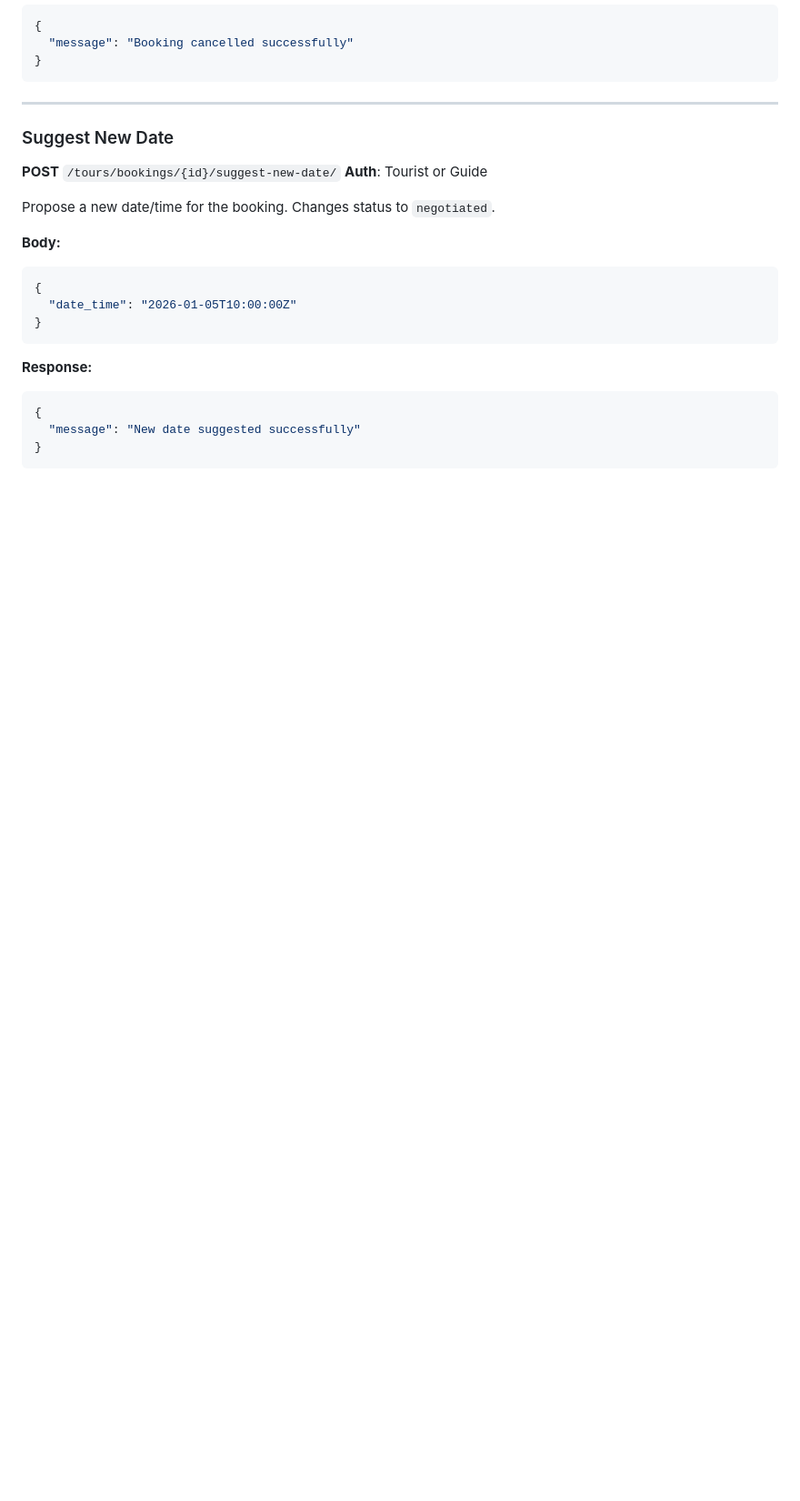
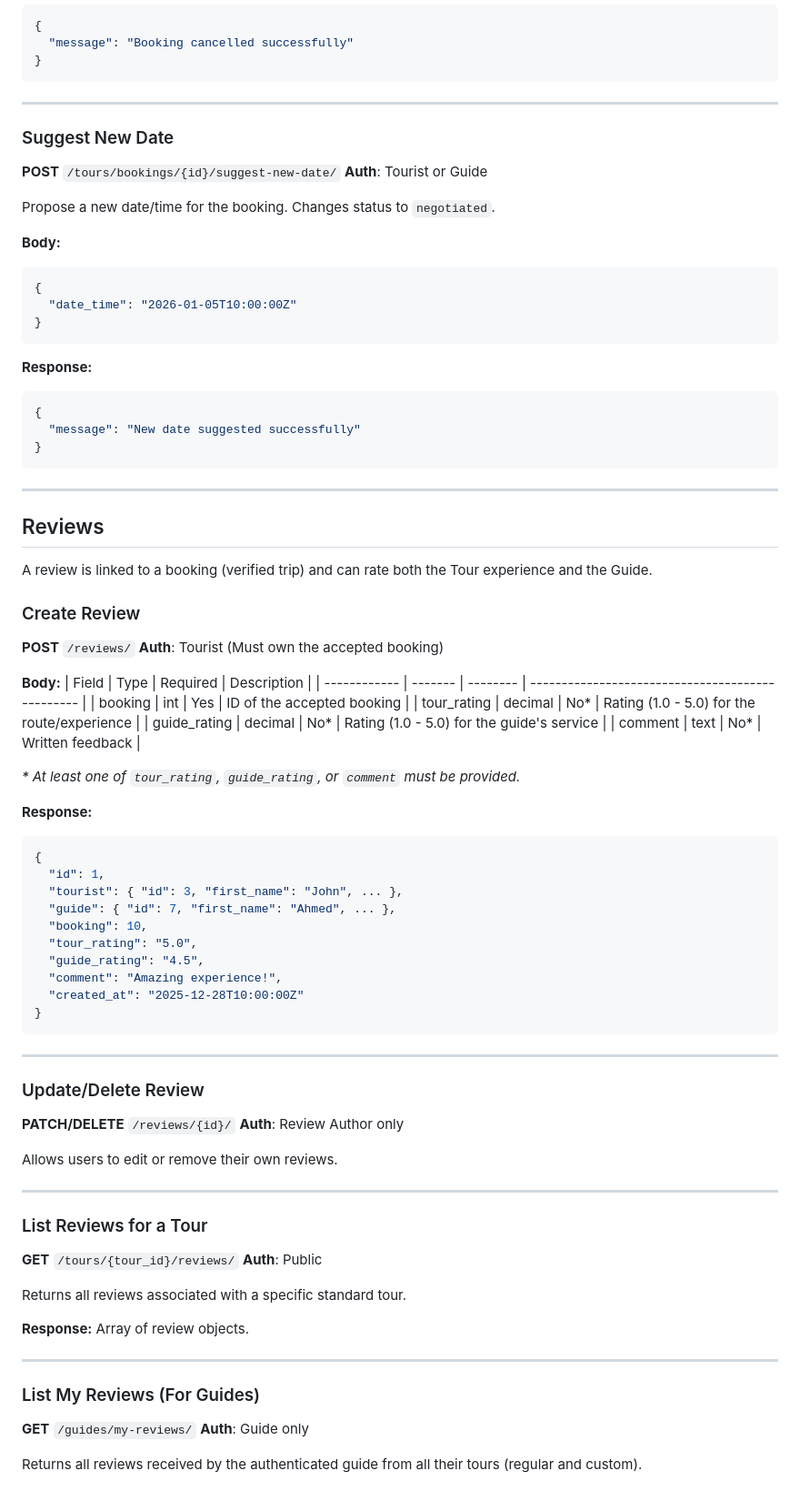
Before and after one commit to abdallah-mft/DZ-TourGuide, a Markdown page: backend/dztour/README.md, the part around the change. Shown: that part at 91% size. Rendered like a GitHub page; blank space fills up the shorter version.

Commit message:
create the documentation of reviews

````diff
--- a/backend/dztour/README.md
+++ b/backend/dztour/README.md
@@ -955,3 +955,63 @@ Propose a new date/time for the booking. Changes status to `negotiated`.
   "message": "New date suggested successfully"
 }
 ```
+
+---
+
+## Reviews
+
+A review is linked to a booking (verified trip) and can rate both the Tour experience and the Guide.
+
+### Create Review
+**POST** `/reviews/`
+**Auth**: Tourist (Must own the accepted booking)
+
+**Body:**
+| Field        | Type    | Required | Description                                      |
+| ------------ | ------- | -------- | ------------------------------------------------ |
+| booking      | int     | Yes      | ID of the accepted booking                       |
+| tour_rating  | decimal | No*      | Rating (1.0 - 5.0) for the route/experience      |
+| guide_rating | decimal | No*      | Rating (1.0 - 5.0) for the guide's service       |
+| comment      | text    | No*      | Written feedback                                 |
+
+*\* At least one of `tour_rating`, `guide_rating`, or `comment` must be provided.*
+
+**Response:**
+```json
+{
+  "id": 1,
+  "tourist": { "id": 3, "first_name": "John", ... },
+  "guide": { "id": 7, "first_name": "Ahmed", ... },
+  "booking": 10,
+  "tour_rating": "5.0",
+  "guide_rating": "4.5",
+  "comment": "Amazing experience!",
+  "created_at": "2025-12-28T10:00:00Z"
+}
+```
+
+---
+
+### Update/Delete Review
+**PATCH/DELETE** `/reviews/{id}/`
+**Auth**: Review Author only
+
+Allows users to edit or remove their own reviews.
+
+---
+
+### List Reviews for a Tour
+**GET** `/tours/{tour_id}/reviews/`
+**Auth**: Public
+
+Returns all reviews associated with a specific standard tour.
+
+**Response:** Array of review objects.
+
+---
+
+### List My Reviews (For Guides)
+**GET** `/guides/my-reviews/`
+**Auth**: Guide only
+
+Returns all reviews received by the authenticated guide from all their tours (regular and custom).
````
